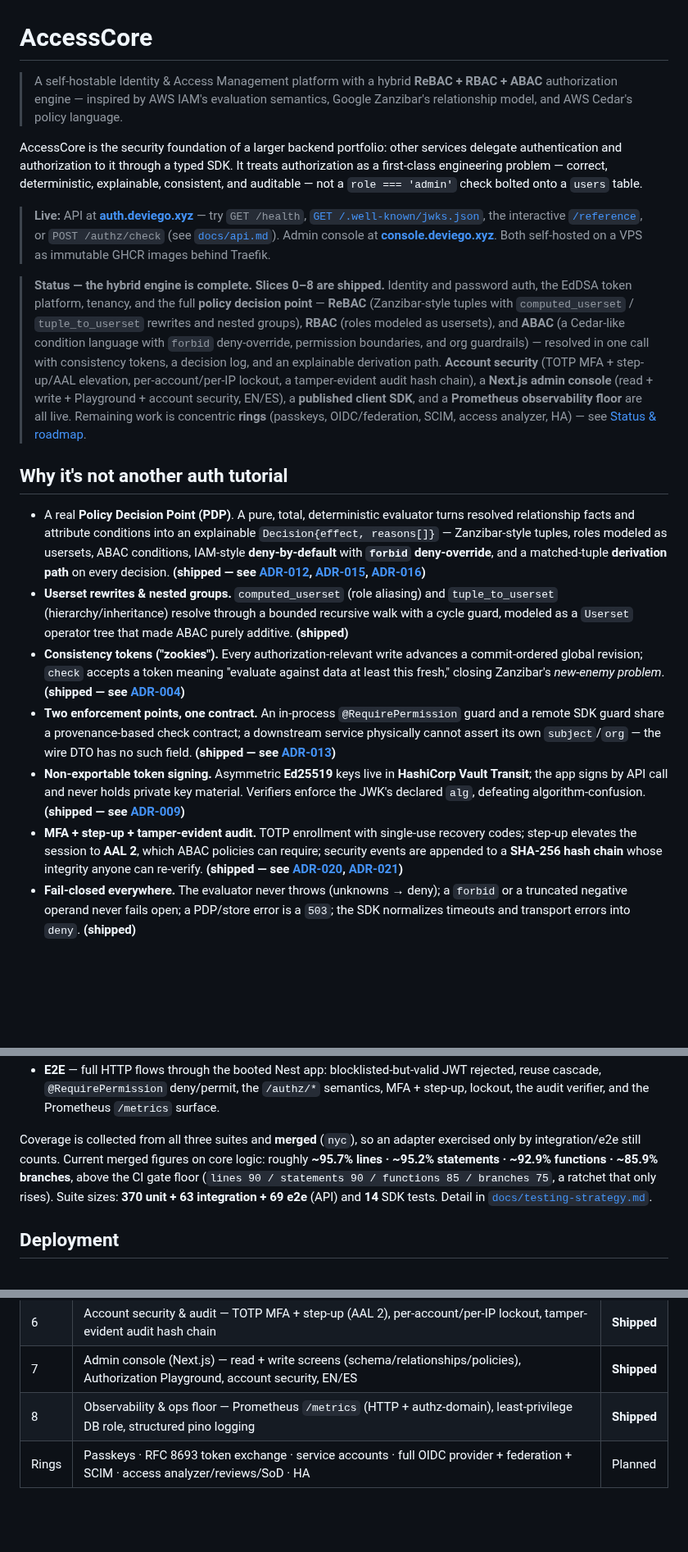
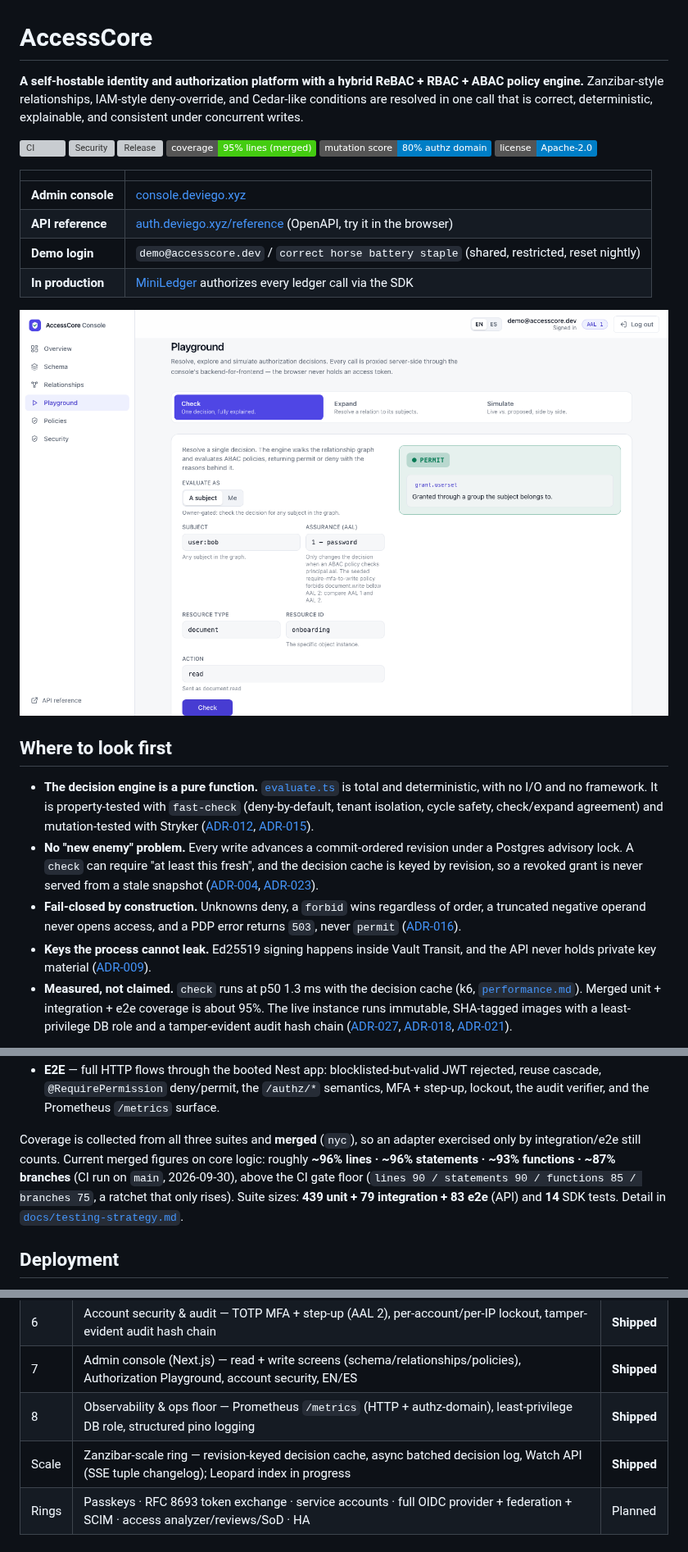
Before and after one commit to diegowritescode/accesscore, a Markdown page: README.md, 3 parts joined by grey strips. Shown at 82% size. GitHub-like rendering; pictures changed too: docs/assets/console-playground.png (added); badges without logos; blank space fills up the shorter version; grey boxes are pictures that could not be loaded.

```diff
--- a/README.md
+++ b/README.md
@@ -1,61 +1,42 @@
 # AccessCore
 
-> A self-hostable Identity & Access Management platform with a hybrid
-> **ReBAC + RBAC + ABAC** authorization engine — inspired by AWS IAM's evaluation
-> semantics, Google Zanzibar's relationship model, and AWS Cedar's policy language.
+**A self-hostable identity and authorization platform with a hybrid ReBAC + RBAC + ABAC policy
+engine.** Zanzibar-style relationships, IAM-style deny-override, and Cedar-like conditions are
+resolved in one call that is correct, deterministic, explainable, and consistent under concurrent writes.
 
-AccessCore is the security foundation of a larger backend portfolio: other services delegate
-authentication and authorization to it through a typed SDK. It treats authorization as a
-first-class engineering problem — correct, deterministic, explainable, consistent, and
-auditable — not a `role === 'admin'` check bolted onto a `users` table.
+[![CI](https://github.com/diegowritescode/accesscore/actions/workflows/ci.yml/badge.svg)](https://github.com/diegowritescode/accesscore/actions/workflows/ci.yml)
+[![Security](https://github.com/diegowritescode/accesscore/actions/workflows/security.yml/badge.svg)](https://github.com/diegowritescode/accesscore/actions/workflows/security.yml)
+[![Release](https://github.com/diegowritescode/accesscore/actions/workflows/release.yml/badge.svg)](https://github.com/diegowritescode/accesscore/actions/workflows/release.yml)
+![Coverage](https://img.shields.io/badge/coverage-95%25%20lines%20%28merged%29-brightgreen)
+![Mutation score](https://img.shields.io/badge/mutation%20score-80%25%20authz%20domain-blue)
+[![License](https://img.shields.io/badge/license-Apache--2.0-blue)](LICENSE)
 
-> **Live:** API at **[auth.deviego.xyz](https://auth.deviego.xyz)** — try `GET /health`,
-> [`GET /.well-known/jwks.json`](https://auth.deviego.xyz/.well-known/jwks.json), the interactive
-> [`/reference`](https://auth.deviego.xyz/reference), or `POST /authz/check` (see
-> [`docs/api.md`](docs/api.md)). Admin console at **[console.deviego.xyz](https://console.deviego.xyz)**.
-> Both self-hosted on a VPS as immutable GHCR images behind Traefik.
+|                   |                                                                                                      |
+| ----------------- | ---------------------------------------------------------------------------------------------------- |
+| **Admin console** | [console.deviego.xyz](https://console.deviego.xyz)                                                   |
+| **API reference** | [auth.deviego.xyz/reference](https://auth.deviego.xyz/reference) (OpenAPI, try it in the browser)    |
+| **Demo login**    | `demo@accesscore.dev` / `correct horse battery staple` (shared, restricted, reset nightly)           |
+| **In production** | [MiniLedger](https://github.com/diegowritescode/miniledger) authorizes every ledger call via the SDK |
 
-> **Status — the hybrid engine is complete.** **Slices 0–8 are shipped.** Identity and password
-> auth, the EdDSA token platform, tenancy, and the full **policy decision point** —
-> **ReBAC** (Zanzibar-style tuples with `computed_userset` / `tuple_to_userset` rewrites and
-> nested groups), **RBAC** (roles modeled as usersets), and **ABAC** (a Cedar-like condition
-> language with `forbid` deny-override, permission boundaries, and org guardrails) — resolved in
-> one call with consistency tokens, a decision log, and an explainable derivation path.
-> **Account security** (TOTP MFA + step-up/AAL elevation, per-account/per-IP lockout, a
-> tamper-evident audit hash chain), a **Next.js admin console** (read + write + Playground +
-> account security, EN/ES), a **published client SDK**, and a **Prometheus observability floor**
-> are all live. Remaining work is concentric **rings** (passkeys, OIDC/federation, SCIM, access
-> analyzer, HA) — see [Status & roadmap](#status--roadmap).
+![Authorization Playground: a check resolved to permit, with the relationship path that granted it](docs/assets/console-playground.png)
 
-## Why it's not another auth tutorial
+## Where to look first
 
-- A real **Policy Decision Point (PDP)**. A pure, total, deterministic evaluator turns resolved
-  relationship facts and attribute conditions into an explainable `Decision{effect, reasons[]}` —
-  Zanzibar-style tuples, roles modeled as usersets, ABAC conditions, IAM-style **deny-by-default**
-  with **`forbid` deny-override**, and a matched-tuple **derivation path** on every decision.
-  **(shipped — see [ADR-012](docs/adr/012-pdp-evaluation-algorithm.md),
-  [ADR-015](docs/adr/015-userset-rewrites-and-rebac-evaluation.md),
-  [ADR-016](docs/adr/016-abac-policy-and-deny-override.md))**
-- **Userset rewrites & nested groups.** `computed_userset` (role aliasing) and `tuple_to_userset`
-  (hierarchy/inheritance) resolve through a bounded recursive walk with a cycle guard, modeled as
-  a `Userset` operator tree that made ABAC purely additive. **(shipped)**
-- **Consistency tokens ("zookies").** Every authorization-relevant write advances a commit-ordered
-  global revision; `check` accepts a token meaning "evaluate against data at least this fresh,"
-  closing Zanzibar's _new-enemy problem_. **(shipped — see
-  [ADR-004](docs/adr/004-authorization-consistency-model.md))**
-- **Two enforcement points, one contract.** An in-process `@RequirePermission` guard and a remote
-  SDK guard share a provenance-based check contract; a downstream service physically cannot assert
-  its own `subject`/`org` — the wire DTO has no such field. **(shipped — see
-  [ADR-013](docs/adr/013-cross-service-authorization-contract.md))**
-- **Non-exportable token signing.** Asymmetric **Ed25519** keys live in **HashiCorp Vault
-  Transit**; the app signs by API call and never holds private key material. Verifiers enforce the
-  JWK's declared `alg`, defeating algorithm-confusion. **(shipped — see
-  [ADR-009](docs/adr/009-key-management-and-cryptography.md))**
-- **MFA + step-up + tamper-evident audit.** TOTP enrollment with single-use recovery codes;
-  step-up elevates the session to **AAL 2**, which ABAC policies can require; security events are
-  appended to a **SHA-256 hash chain** whose integrity anyone can re-verify. **(shipped — see
-  [ADR-020](docs/adr/020-mfa-and-step-up.md), [ADR-021](docs/adr/021-tamper-evident-audit.md))**
-- **Fail-closed everywhere.** The evaluator never throws (unknowns → deny); a `forbid` or a
-  truncated negative operand never fails open; a PDP/store error is a `503`; the SDK normalizes
-  timeouts and transport errors into `deny`. **(shipped)**
+- **The decision engine is a pure function.** [`evaluate.ts`](apps/api/src/authz/domain/evaluate.ts)
+  is total and deterministic, with no I/O and no framework. It is property-tested with `fast-check`
+  (deny-by-default, tenant isolation, cycle safety, check/expand agreement) and mutation-tested with
+  Stryker ([ADR-012](docs/adr/012-pdp-evaluation-algorithm.md), [ADR-015](docs/adr/015-userset-rewrites-and-rebac-evaluation.md)).
+- **No "new enemy" problem.** Every write advances a commit-ordered revision under a Postgres advisory
+  lock. A `check` can require "at least this fresh", and the decision cache is keyed by revision, so a
+  revoked grant is never served from a stale snapshot
+  ([ADR-004](docs/adr/004-authorization-consistency-model.md), [ADR-023](docs/adr/023-decision-cache-consistency-model.md)).
+- **Fail-closed by construction.** Unknowns deny, a `forbid` wins regardless of order, a truncated
+  negative operand never opens access, and a PDP error returns `503`, never `permit`
+  ([ADR-016](docs/adr/016-abac-policy-and-deny-override.md)).
+- **Keys the process cannot leak.** Ed25519 signing happens inside Vault Transit, and the API never
+  holds private key material ([ADR-009](docs/adr/009-key-management-and-cryptography.md)).
+- **Measured, not claimed.** `check` runs at p50 1.3 ms with the decision cache (k6, [`performance.md`](docs/performance.md)).
+  Merged unit + integration + e2e coverage is about 95%. The live instance runs immutable,
+  SHA-tagged images with a least-privilege DB role and a tamper-evident audit hash chain
+  ([ADR-027](docs/adr/027-container-release-and-shared-edge-deployment.md), [ADR-018](docs/adr/018-least-privilege-db-role.md), [ADR-021](docs/adr/021-tamper-evident-audit.md)).
 
@@ -202,10 +204,10 @@ sleeps):
   audit verifier, and the Prometheus `/metrics` surface.
 
 Coverage is collected from all three suites and **merged** (`nyc`), so an adapter exercised only by
-integration/e2e still counts. Current merged figures on core logic: roughly **~95.7% lines ·
-~95.2% statements · ~92.9% functions · ~85.9% branches**, above the CI gate floor
+integration/e2e still counts. Current merged figures on core logic: roughly **~96% lines ·
+~96% statements · ~93% functions · ~87% branches** (CI run on `main`, 2026-09-30), above the CI gate floor
 (`lines 90 / statements 90 / functions 85 / branches 75`, a ratchet that only rises). Suite sizes:
-**370 unit + 63 integration + 69 e2e** (API) and **14** SDK tests. Detail in
+**439 unit + 79 integration + 83 e2e** (API) and **14** SDK tests. Detail in
 [`docs/testing-strategy.md`](docs/testing-strategy.md).
 
 ## Deployment
@@ -248,6 +250,7 @@ concentric **rings** in value order. Deferring a ring is a decision, not an omis
 | 6     | Account security & audit — TOTP MFA + step-up (AAL 2), per-account/per-IP lockout, tamper-evident audit hash chain                             | **Shipped** |
 | 7     | Admin console (Next.js) — read + write screens (schema/relationships/policies), Authorization Playground, account security, EN/ES              | **Shipped** |
 | 8     | Observability & ops floor — Prometheus `/metrics` (HTTP + authz-domain), least-privilege DB role, structured pino logging                      | **Shipped** |
+| Scale | Zanzibar-scale ring — revision-keyed decision cache, async batched decision log, Watch API (SSE tuple changelog); Leopard index in progress    | **Shipped** |
 | Rings | Passkeys · RFC 8693 token exchange · service accounts · full OIDC provider + federation + SCIM · access analyzer/reviews/SoD · HA              | Planned     |
 
 ## Quick start
```
Also changed, not shown: other parts of README.md (+32 -11 lines), docs/assets/console-deny-override.png (added), docs/assets/console-expand.png (added), docs/assets/console-policies.png (added), docs/assets/console-relationships.png (added), docs/assets/console-schema.png (added).
